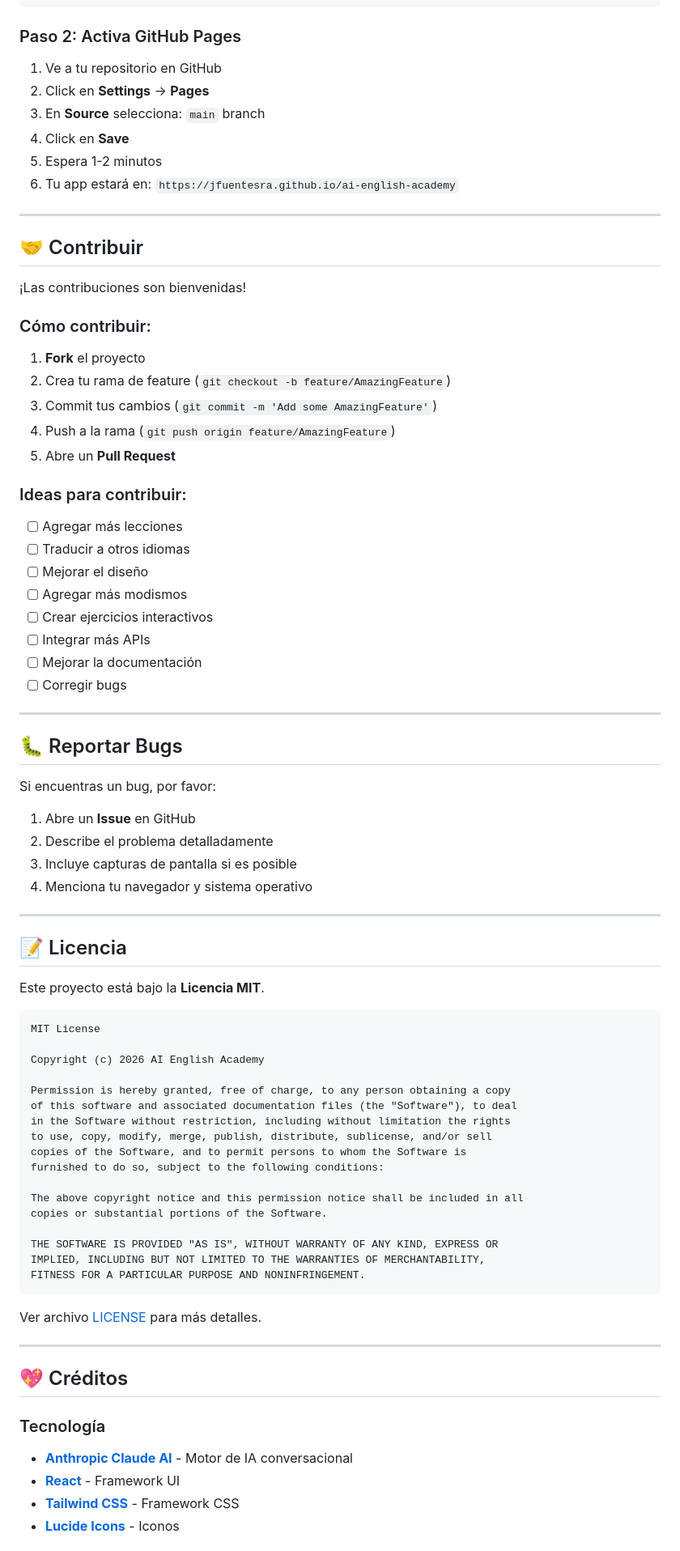
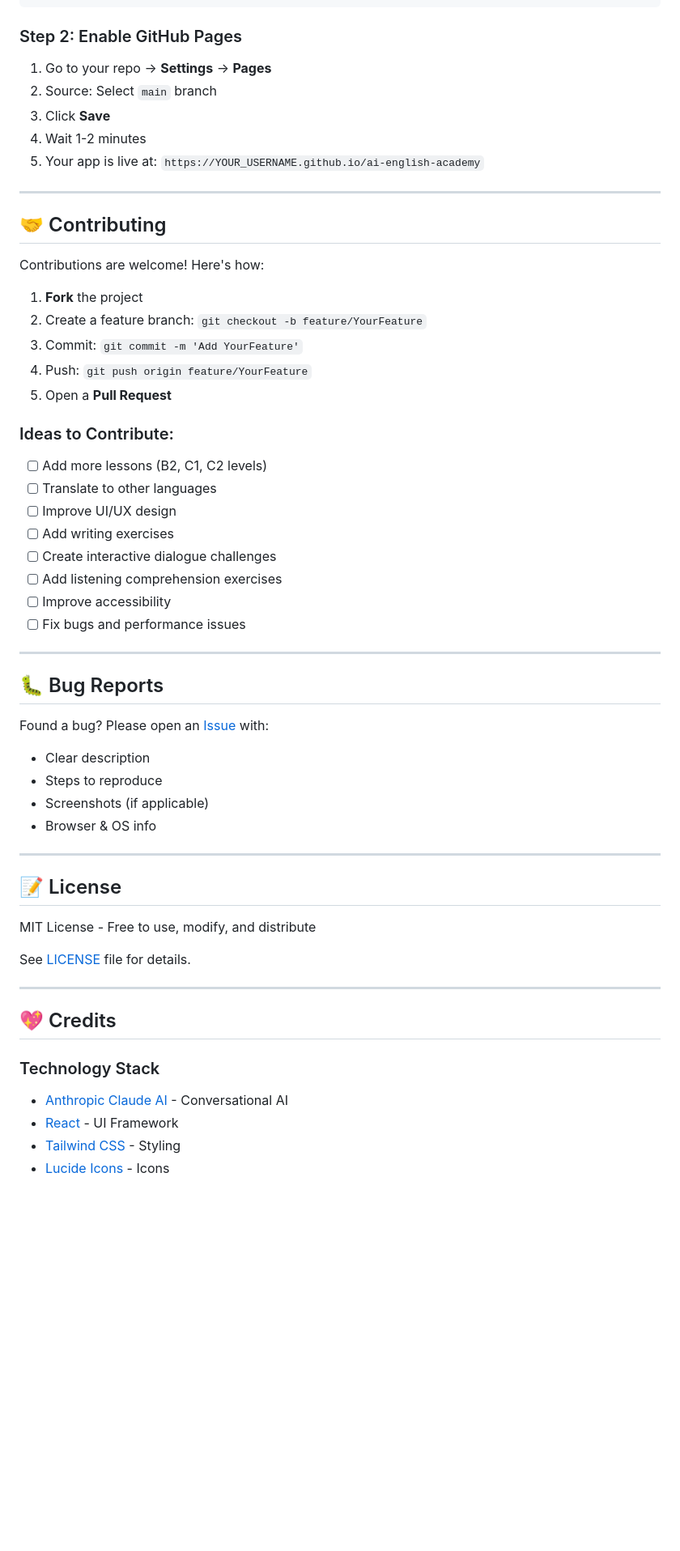
Before and after one commit to jfuentesra/ai-english-academy, a Markdown page: README.md, the part around one of its changes. Shown at 81% size. Rendered like a GitHub page; blank space fills up the shorter version.

````diff
--- a/README.md
+++ b/README.md
@@ -192,83 +212,61 @@ git remote add origin https://github.com/jfuentesra/ai-english-academy.git
 git push -u origin main
 ```
 
-### Paso 2: Activa GitHub Pages
-1. Ve a tu repositorio en GitHub
-2. Click en **Settings** → **Pages**
-3. En **Source** selecciona: `main` branch
-4. Click en **Save**
-5. Espera 1-2 minutos
-6. Tu app estará en: `https://jfuentesra.github.io/ai-english-academy`
+### Step 2: Enable GitHub Pages
+
+1. Go to your repo → **Settings** → **Pages**
+2. Source: Select `main` branch
+3. Click **Save**
+4. Wait 1-2 minutes
+5. Your app is live at: `https://YOUR_USERNAME.github.io/ai-english-academy`
 
 ---
 
-## 🤝 Contribuir
+## 🤝 Contributing
 
-¡Las contribuciones son bienvenidas!
+Contributions are welcome! Here's how:
 
-### Cómo contribuir:
+1. **Fork** the project
+2. Create a feature branch: `git checkout -b feature/YourFeature`
+3. Commit: `git commit -m 'Add YourFeature'`
+4. Push: `git push origin feature/YourFeature`
+5. Open a **Pull Request**
 
-1. **Fork** el proyecto
-2. Crea tu rama de feature (`git checkout -b feature/AmazingFeature`)
-3. Commit tus cambios (`git commit -m 'Add some AmazingFeature'`)
-4. Push a la rama (`git push origin feature/AmazingFeature`)
-5. Abre un **Pull Request**
-
-### Ideas para contribuir:
-- [ ] Agregar más lecciones
-- [ ] Traducir a otros idiomas
-- [ ] Mejorar el diseño
-- [ ] Agregar más modismos
-- [ ] Crear ejercicios interactivos
-- [ ] Integrar más APIs
-- [ ] Mejorar la documentación
-- [ ] Corregir bugs
+### Ideas to Contribute:
+- [ ] Add more lessons (B2, C1, C2 levels)
+- [ ] Translate to other languages
+- [ ] Improve UI/UX design
+- [ ] Add writing exercises
+- [ ] Create interactive dialogue challenges
+- [ ] Add listening comprehension exercises
+- [ ] Improve accessibility
+- [ ] Fix bugs and performance issues
 
 ---
 
-## 🐛 Reportar Bugs
+## 🐛 Bug Reports
 
-Si encuentras un bug, por favor:
-
-1. Abre un **Issue** en GitHub
-2. Describe el problema detalladamente
-3. Incluye capturas de pantalla si es posible
-4. Menciona tu navegador y sistema operativo
+Found a bug? Please open an [Issue](https://github.com/jfuentesra/ai-english-academy/issues) with:
+- Clear description
+- Steps to reproduce
+- Screenshots (if applicable)
+- Browser & OS info
 
 ---
 
-## 📝 Licencia
+## 📝 License
 
-Este proyecto está bajo la **Licencia MIT**.
-```
-MIT License
+MIT License - Free to use, modify, and distribute
 
-Copyright (c) 2026 AI English Academy
-
-Permission is hereby granted, free of charge, to any person obtaining a copy
-of this software and associated documentation files (the "Software"), to deal
-in the Software without restriction, including without limitation the rights
-to use, copy, modify, merge, publish, distribute, sublicense, and/or sell
-copies of the Software, and to permit persons to whom the Software is
-furnished to do so, subject to the following conditions:
-
-The above copyright notice and this permission notice shall be included in all
-copies or substantial portions of the Software.
-
-THE SOFTWARE IS PROVIDED "AS IS", WITHOUT WARRANTY OF ANY KIND, EXPRESS OR
-IMPLIED, INCLUDING BUT NOT LIMITED TO THE WARRANTIES OF MERCHANTABILITY,
-FITNESS FOR A PARTICULAR PURPOSE AND NONINFRINGEMENT.
-```
-
-Ver archivo [LICENSE](LICENSE) para más detalles.
+See [LICENSE](LICENSE) file for details.
 
 ---
 
-## 💖 Créditos
+## 💖 Credits
 
-### Tecnología
-- **[Anthropic Claude AI](https://anthropic.com)** - Motor de IA conversacional
-- **[React](https://reactjs.org/)** - Framework UI
-- **[Tailwind CSS](https://tailwindcss.com/)** - Framework CSS
-- **[Lucide Icons](https://lucide.dev/)** - Iconos
+### Technology Stack
+- [Anthropic Claude AI](https://anthropic.com/) - Conversational AI
+- [React](https://react.dev/) - UI Framework
+- [Tailwind CSS](https://tailwindcss.com/) - Styling
+- [Lucide Icons](https://lucide.dev/) - Icons
 
````
Also changed, not shown: other parts of README.md (+195 -222 lines).
